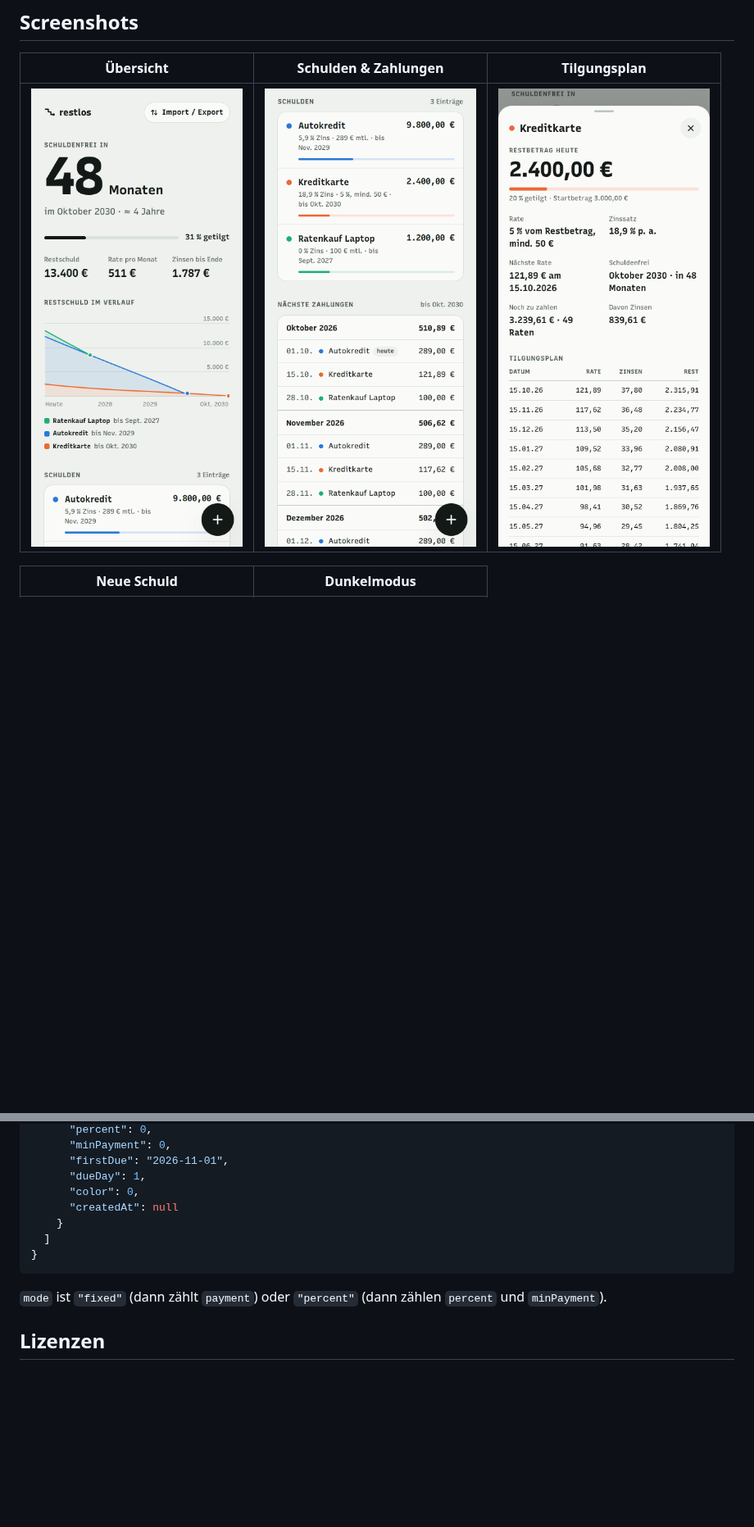
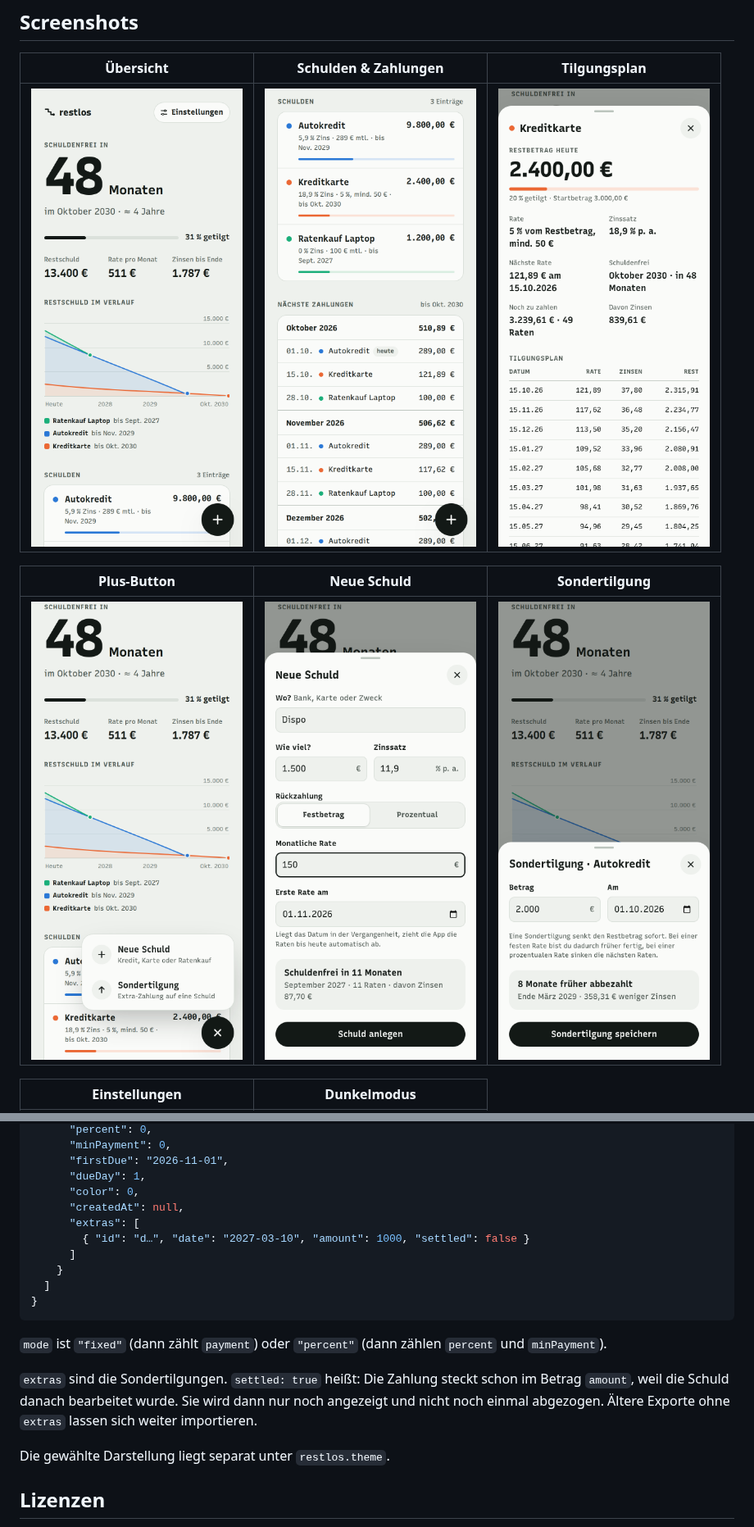
Before and after one commit to unpacked-dev/restlos, a Markdown page: README.md, 2 parts joined by grey strips. Shown at 82% size. Drawn GitHub-style; pictures changed too: docs/screenshots/01-uebersicht.png, docs/screenshots/04-neue-schuld.png, docs/screenshots/06-plus-menue.png (added); blank space fills up the shorter version.

```diff
--- a/README.md
+++ b/README.md
@@ -10,5 +10,9 @@ Schulden-Tracker im Browser: Schulden erfassen, Tilgungsplan sehen und wissen, i
 | :---: | :---: | :---: |
 | <img src="docs/screenshots/01-uebersicht.png" width="260" alt="Übersicht mit Countdown bis schuldenfrei, Kennzahlen und Verlaufsdiagramm"> | <img src="docs/screenshots/02-schulden-zahlungen.png" width="260" alt="Liste der Schulden mit Fortschritt und die nächsten Zahlungen nach Monat"> | <img src="docs/screenshots/03-tilgungsplan.png" width="260" alt="Detailansicht einer Schuld mit Tilgungsplan"> |
 
-| Neue Schuld | Dunkelmodus |
+| Plus-Button | Neue Schuld | Sondertilgung |
+| :---: | :---: | :---: |
+| <img src="docs/screenshots/06-plus-menue.png" width="260" alt="Auswahl am Plus-Button: neue Schuld oder Sondertilgung"> | <img src="docs/screenshots/04-neue-schuld.png" width="260" alt="Formular für eine neue Schuld mit Live-Prognose"> | <img src="docs/screenshots/07-sondertilgung.png" width="260" alt="Sondertilgung mit Vorschau, wie viel früher die Schuld abbezahlt ist"> |
+
+| Einstellungen | Dunkelmodus |
 | :---: | :---: |
@@ -83,7 +89,10 @@ Export-Format:
       "firstDue": "2026-11-01",
       "dueDay": 1,
       "color": 0,
-      "createdAt": null
+      "createdAt": null,
+      "extras": [
+        { "id": "d…", "date": "2027-03-10", "amount": 1000, "settled": false }
+      ]
     }
   ]
 }
@@ -91,6 +100,10 @@ Export-Format:
 
 `mode` ist `"fixed"` (dann zählt `payment`) oder `"percent"` (dann zählen `percent` und `minPayment`).
 
+`extras` sind die Sondertilgungen. `settled: true` heißt: Die Zahlung steckt schon im Betrag `amount`, weil die Schuld danach bearbeitet wurde. Sie wird dann nur noch angezeigt und nicht noch einmal abgezogen. Ältere Exporte ohne `extras` lassen sich weiter importieren.
+
+Die gewählte Darstellung liegt separat unter `restlos.theme`.
+
 ## Lizenzen
 
 - Code: siehe [LICENSE](LICENSE).
```
Also changed, not shown: other parts of README.md (+7 -5 lines), docs/screenshots/05-dunkel.png, docs/screenshots/08-einstellungen.png (added), 4 other files.
